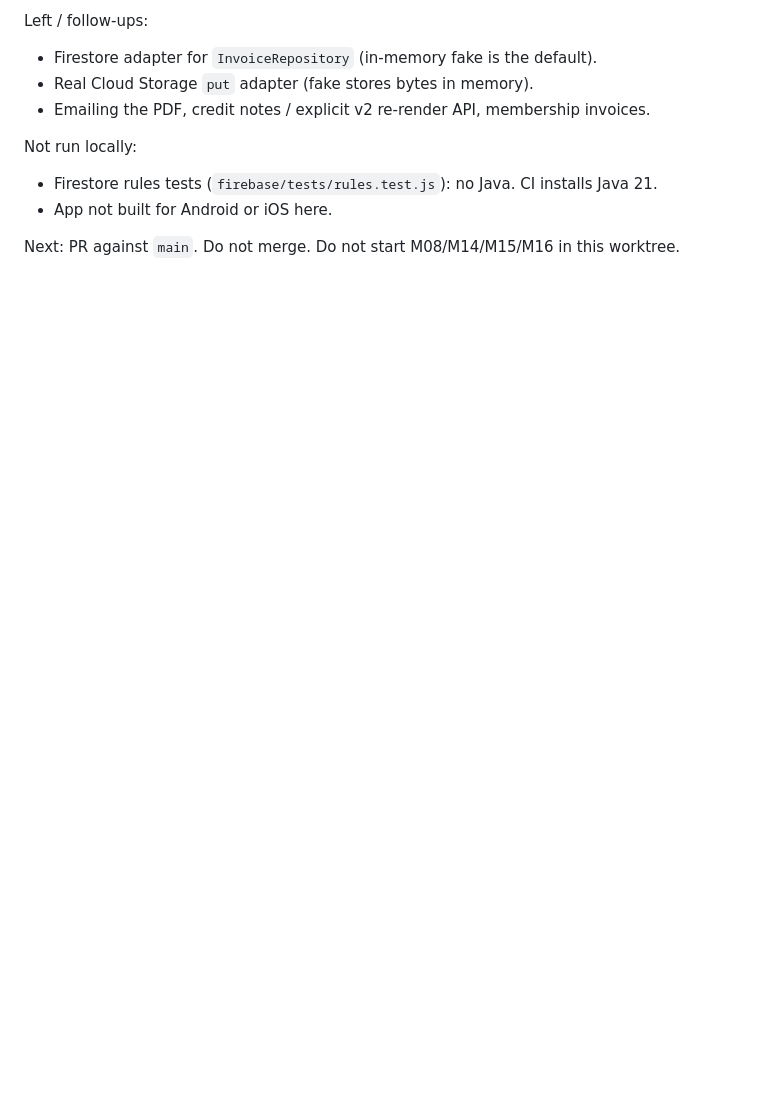
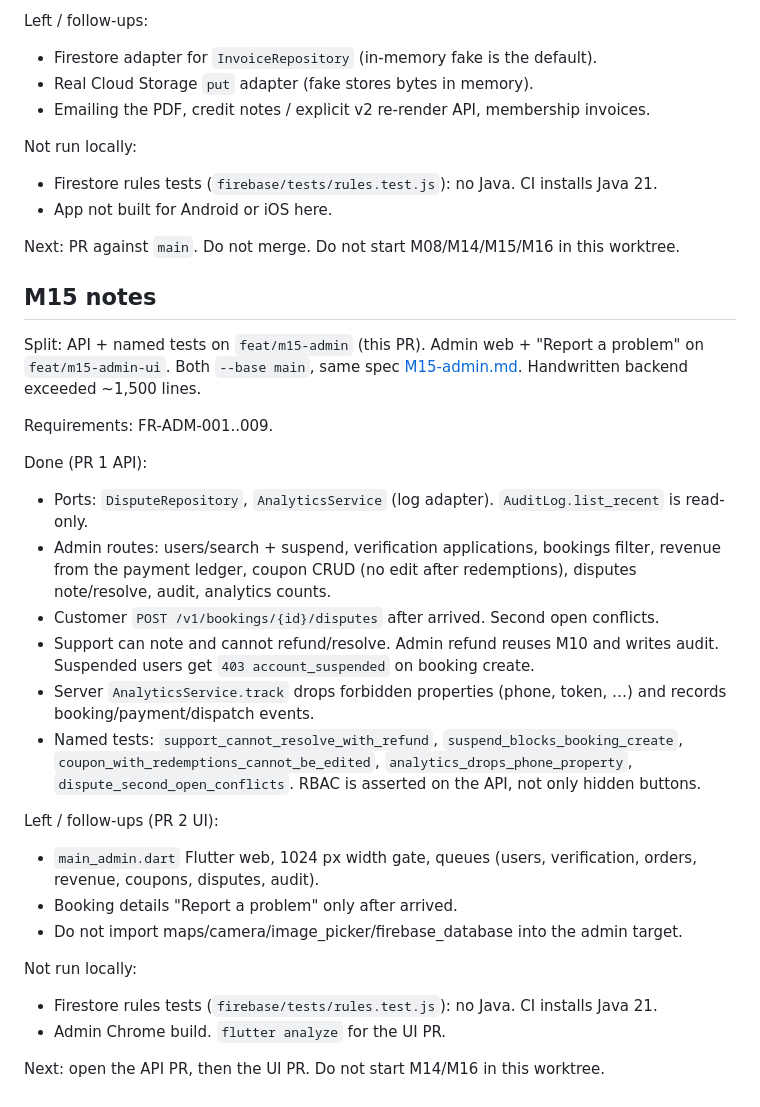
Before and after one commit to dev-ayush-17/MechaniCA, a Markdown page: docs/AGENT_PROGRESS.md, the part around the change. Rendered like a GitHub page; blank space fills up the shorter version.

Commit message:
docs: record M15 progress
API and named tests landed; admin web is the follow-up PR after the handwritten backend crossed the split line.

Co-authored-by: Cursor <cursoragent@cursor.com>

```diff
--- a/docs/AGENT_PROGRESS.md
+++ b/docs/AGENT_PROGRESS.md
@@ -291,3 +291,31 @@ Not run locally:
 - App not built for Android or iOS here.
 
 Next: PR against `main`. Do not merge. Do not start M08/M14/M15/M16 in this worktree.
+
+## M15 notes
+
+Split: API + named tests on `feat/m15-admin` (this PR). Admin web + "Report a problem" on `feat/m15-admin-ui`. Both `--base main`, same spec [M15-admin.md](milestones/M15-admin.md). Handwritten backend exceeded ~1,500 lines.
+
+Requirements: FR-ADM-001..009.
+
+Done (PR 1 API):
+
+- Ports: `DisputeRepository`, `AnalyticsService` (log adapter). `AuditLog.list_recent` is read-only.
+- Admin routes: users/search + suspend, verification applications, bookings filter, revenue from the payment ledger, coupon CRUD (no edit after redemptions), disputes note/resolve, audit, analytics counts.
+- Customer `POST /v1/bookings/{id}/disputes` after arrived. Second open conflicts.
+- Support can note and cannot refund/resolve. Admin refund reuses M10 and writes audit. Suspended users get `403 account_suspended` on booking create.
+- Server `AnalyticsService.track` drops forbidden properties (phone, token, …) and records booking/payment/dispatch events.
+- Named tests: `support_cannot_resolve_with_refund`, `suspend_blocks_booking_create`, `coupon_with_redemptions_cannot_be_edited`, `analytics_drops_phone_property`, `dispute_second_open_conflicts`. RBAC is asserted on the API, not only hidden buttons.
+
+Left / follow-ups (PR 2 UI):
+
+- `main_admin.dart` Flutter web, 1024 px width gate, queues (users, verification, orders, revenue, coupons, disputes, audit).
+- Booking details "Report a problem" only after arrived.
+- Do not import maps/camera/image_picker/firebase_database into the admin target.
+
+Not run locally:
+
+- Firestore rules tests (`firebase/tests/rules.test.js`): no Java. CI installs Java 21.
+- Admin Chrome build. `flutter analyze` for the UI PR.
+
+Next: open the API PR, then the UI PR. Do not start M14/M16 in this worktree.
```
